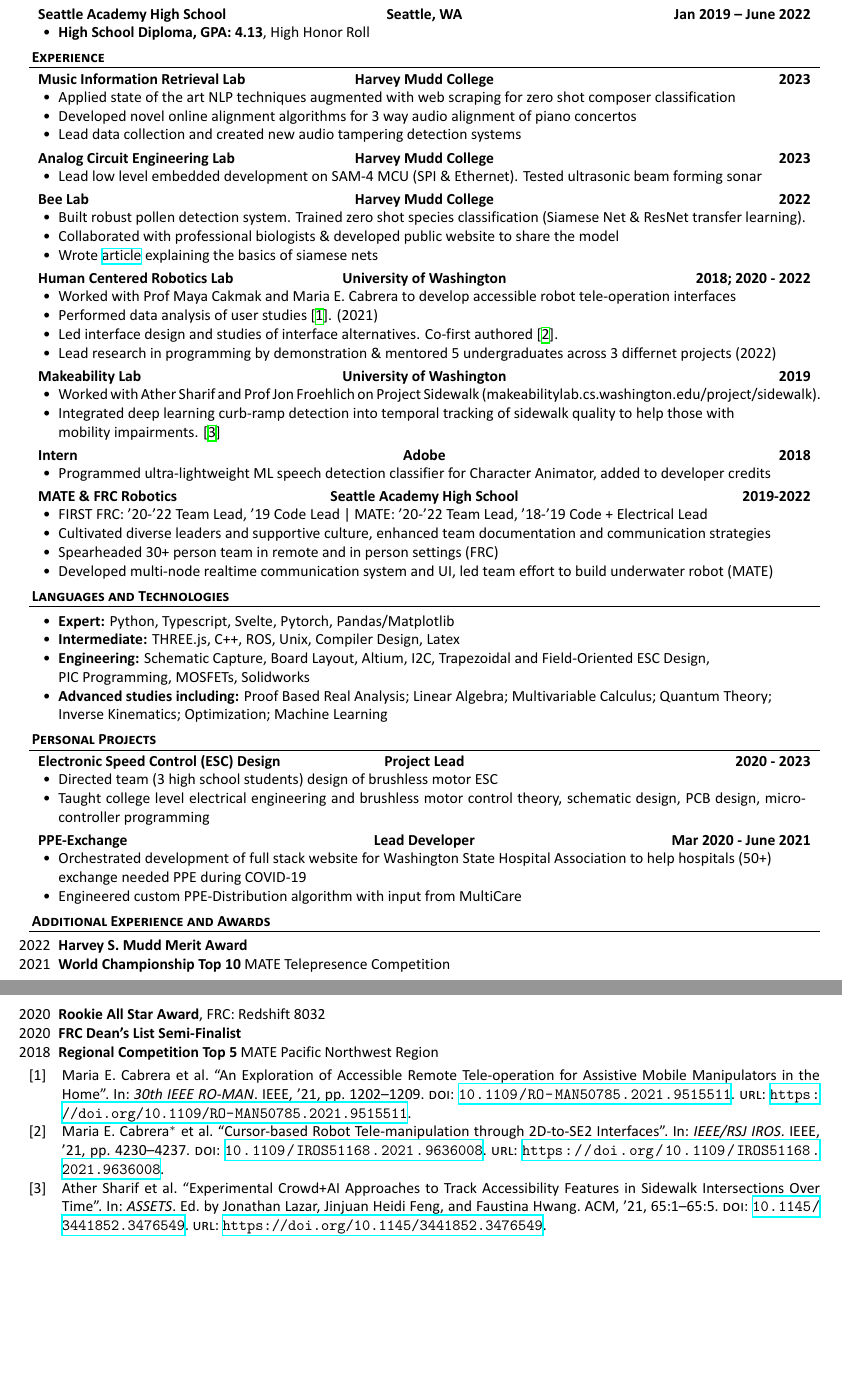
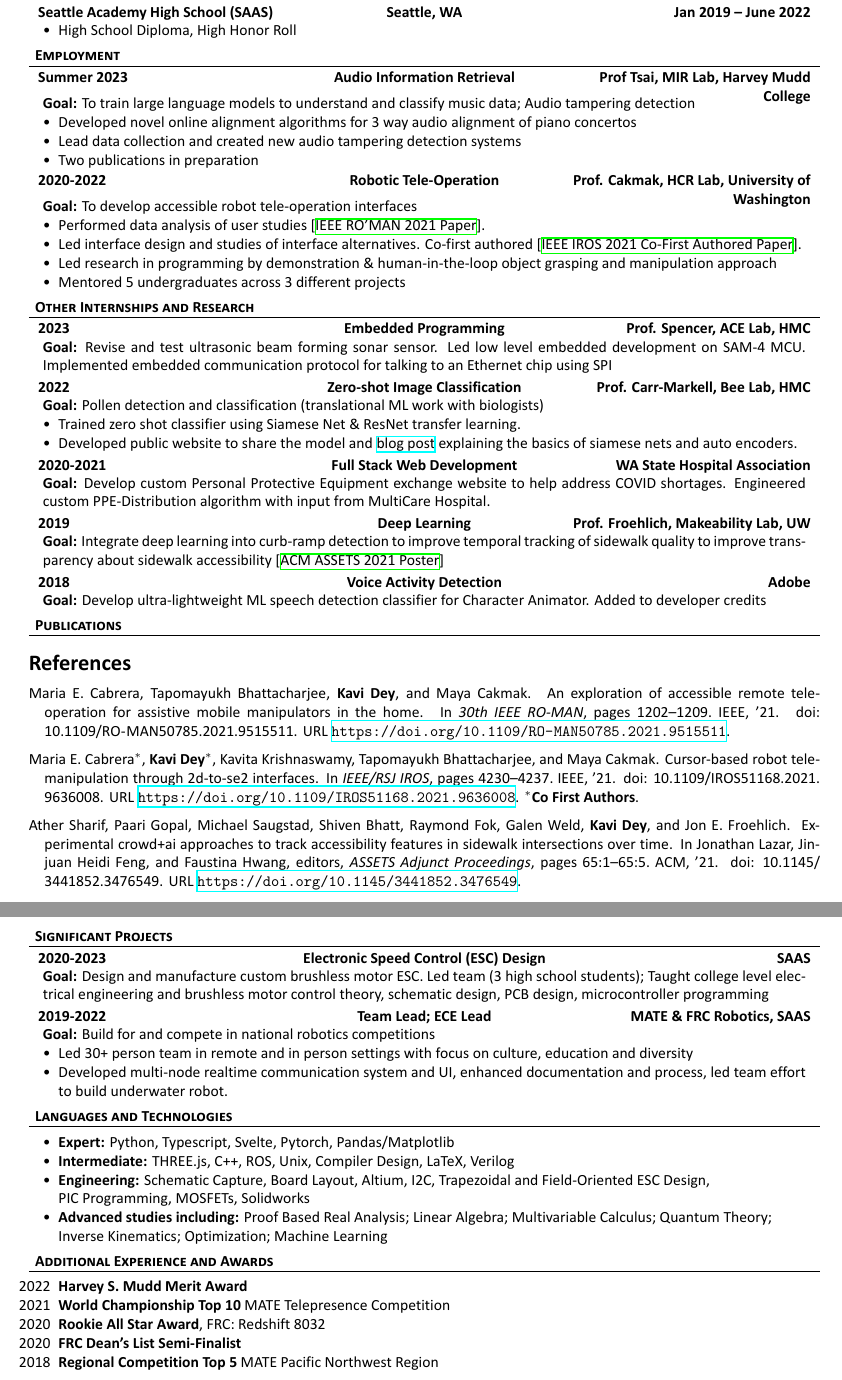
Before and after one commit to kavidey/resume, a LaTeX document (one-column.tex, which reads publications.bib): two parts of pages 1 and 2 of 2, joined at a grey line, cut so that both start at the same text, the shorter picture padded with empty space. The pictures show the PDF file one-column.pdf that the author committed with the source.

Commit message:
Overhaul Resume

```diff
--- a/one-column.tex
+++ b/one-column.tex
@@ -40,6 +39,11 @@
 \contacts{(412) 370-0256 \linebreak kaviasher@gmail.com}
 \github{github.com/kavidey}
 
+% Aliases to cite by conference, year
+\defcitealias{CabreraBDC21}{IEEE RO'MAN 2021 Paper}
+\defcitealias{CabreraDKBC21}{IEEE IROS 2021 Co-First Authored Paper}
+\defcitealias{SharifGSBFWDF21}{ACM ASSETS 2021 Poster}
+
 \begin{document}
 
 % Print the header
@@ -54,65 +58,57 @@
 		\end{itemize}
 	\end{cvsubsection}
-	\begin{cvsubsection}{Seattle Academy High School}{Seattle, WA}{Jan 2019 -- June 2022}
+	\begin{cvsubsection}{Seattle Academy High School (SAAS)}{Seattle, WA}{Jan 2019 -- June 2022}
 		\begin{itemize}
-			\item \textbf{High School Diploma, GPA: 4.13}, High Honor Roll
+			\item High School Diploma, High Honor Roll%, GPA: 4.13, High Honor Roll
 		\end{itemize}
 	\end{cvsubsection}
 \end{cvsection}
 
-\begin{cvsection}{Experience}
-	\begin{cvsubsection}{Music Information Retrieval Lab}{Harvey Mudd College}{2023}
+\begin{cvsection}{Employment}
+	\begin{cvsubsection}{Summer 2023}{Audio Information Retrieval}{Prof Tsai, MIR Lab, Harvey Mudd College}
+		\textbf{Goal:} To train large language models to understand and classify music data; Audio tampering detection
 		\begin{itemize}
-			\item Applied state of the art NLP techniques augmented with web scraping for zero shot composer classification
+			%\item Zero-shot composer Classification State of the art NLP techniques augmented with web scraping
 			\item Developed novel online alignment algorithms for 3 way audio alignment of piano concertos
 			\item Lead data collection and created new audio tampering detection systems
+			\item Two publications in preparation
 		\end{itemize}
 	\end{cvsubsection}
-	\begin{cvsubsection}{Analog Circuit Engineering Lab}{Harvey Mudd College}{2023}
+	\begin{cvsubsection}{2020-2022}{Robotic Tele-Operation}{Prof. Cakmak, HCR Lab, University of Washington}
+		\textbf{Goal:} To develop accessible robot tele-operation interfaces
+		%iChat AV
 		\begin{itemize}
-			\item Lead low level embedded development on SAM-4 MCU (SPI \& Ethernet). Tested ultrasonic beam forming sonar
+			\item Performed data analysis of user studies \citepalias{CabreraBDC21}.
+			\item Led interface design and studies of interface alternatives. Co-first authored  \citepalias{CabreraDKBC21}.
+			\item Led research in programming by demonstration \& human-in-the-loop object grasping and manipulation approach
+			\item Mentored 5 undergraduates across 3 different projects
 		\end{itemize}
 	\end{cvsubsection}
-	\begin{cvsubsection}{Bee Lab}{Harvey Mudd College}{2022}
+\end{cvsection}
+
+\begin{cvsection}{Other Internships and Research}
+	\begin{cvsubsection}{2023}{Embedded Programming}{Prof. Spencer, ACE Lab, HMC}
+		\textbf{Goal:}  Revise and test ultrasonic beam forming sonar sensor. Led low level embedded development on SAM-4 MCU. Implemented embedded
+		communication protocol for talking to an Ethernet chip using SPI
+	\end{cvsubsection}
+	\begin{cvsubsection}{2022}{Zero-shot Image Classification}{Prof. Carr-Markell, Bee Lab, HMC}
+	    \textbf{Goal:} Pollen detection and classification (translational ML work with biologists)
 		\begin{itemize}
-			\item Built robust pollen detection system. Trained zero shot species classification (Siamese Net \& ResNet transfer learning).
-			\item Collaborated with professional biologists \& developed public website to share the model
-			\item Wrote \href{https://hmcbee.blogspot.com/2022/12/blue-bees-twin-neural-networks-and-more.html}{article} explaining the basics of siamese nets
+			\item Trained zero shot  classifier using Siamese Net \& ResNet transfer learning.
+			\item Developed public website to share the model and \href{https://hmcbee.blogspot.com/2022/12/blue-bees-twin-neural-networks-and-more.html}{blog post} explaining the basics of siamese nets and auto encoders.
 		\end{itemize}
 	\end{cvsubsection}
-	\begin{cvsubsection}{Human Centered Robotics Lab}{University of Washington}{2018; 2020 - 2022}
-		%iChat AV
-		\begin{itemize}
-			\item Worked with Prof Maya Cakmak and Maria E. Cabrera to develop accessible robot tele-operation interfaces
-			\item Performed data analysis of user studies \cite{CabreraBDC21}. (2021)
-			\item Led interface design and studies of interface alternatives. Co-first authored  \cite{CabreraDKBC21}.
-			\item Lead research in programming by demonstration \& mentored 5 undergraduates across 3 differnet projects (2022)
-		\end{itemize}
+	\begin{cvsubsection}{2020-2021}{Full Stack Web Development}{WA State Hospital Association}
+		\textbf{Goal:} Develop custom Personal Protective Equipment exchange website to help address COVID shortages. Engineered custom PPE-Distribution algorithm with input from  MultiCare Hospital.
+	\end{cvsubsection}
+	\begin{cvsubsection}{2019}{Deep Learning}{Prof. Froehlich, Makeability Lab, UW}
+		\textbf{Goal:} Integrate deep learning into curb-ramp detection to improve temporal tracking of sidewalk quality to improve transparency about sidewalk accessibility
+		\citepalias{SharifGSBFWDF21}
 	\end{cvsubsection}
 
-	\begin{cvsubsection}{Makeability Lab}{University of Washington}{2019}
-		\begin{itemize}
-			\item Worked with Ather Sharif and Prof Jon Froehlich on Project Sidewalk (makeabilitylab.cs.washington.edu/project/sidewalk).
-			\item Integrated deep learning curb-ramp detection into temporal tracking of sidewalk quality to help those with \\ mobility impairments. \cite{SharifGSBFWDF21}
-		\end{itemize}
+	\begin{cvsubsection}{2018}{Voice Activity Detection}{Adobe}
+		\textbf{Goal:} Develop ultra-lightweight ML speech detection classifier for Character Animator. Added to developer credits
 	\end{cvsubsection}
-
-	\begin{cvsubsection}{Intern}{Adobe}{2018}
-		\begin{itemize}
-			\item Programmed ultra-lightweight ML speech detection classifier for Character Animator, added to developer credits
-		\end{itemize}
-	\end{cvsubsection}
-
-	\begin{cvsubsection}{MATE \& FRC Robotics}{Seattle Academy High School}{2019-2022}
-		\begin{itemize}
-			\item FIRST FRC:  '20-'22 Team Lead,  '19 Code Lead | MATE: '20-'22 Team Lead, '18-'19 Code + Electrical Lead
-			\item Cultivated diverse leaders and supportive culture, enhanced team documentation and communication strategies
-			\item Spearheaded 30+ person team in remote and in person settings (FRC)
-			\item Developed multi-node realtime communication system and UI, led team effort to build underwater robot (MATE)
-		\end{itemize}
-	\end{cvsubsection}
-
 \end{cvsection}
 
 \begin{cvsection}{Publications}
-\nocite{*}
@@ -120,28 +119,28 @@
+\newpage
+
+\begin{cvsection}{Significant Projects}
+	\begin{cvsubsection}{2020-2023}{Electronic Speed Control (ESC) Design}{SAAS}
+		\textbf{Goal:} Design and manufacture custom brushless motor ESC. Led team (3 high school students); Taught college level electrical engineering and brushless motor control theory, schematic design, PCB design, microcontroller programming
+	\end{cvsubsection}
+	\begin{cvsubsection}{2019-2022}{Team Lead; ECE Lead}{MATE \& FRC Robotics, SAAS}
+		\textbf{Goal:} Build for and compete in national robotics competitions
+		\begin{itemize}
+			%\item FIRST FRC:  '20-'22 Team Lead,  '19 Code Lead | MATE: '20-'22 Team Lead, '18-'19 Code + Electrical Lead
+			\item Led 30+ person team in remote and in person settings with focus on culture, education and diversity
+			%\item Cultivated diverse leaders and supportive culture, enhanced team documentation and communication strategies
+			\item Developed multi-node realtime communication system and UI, enhanced documentation and process, led team effort to build underwater robot.
+		\end{itemize}
+	\end{cvsubsection}
 \end{cvsection}
 
 \begin{cvsection}{Languages and Technologies}
 	\begin{cvsubsection}{}{}{}
 		\begin{itemize}
 			\item \textbf{Expert:} Python, Typescript, Svelte, Pytorch, Pandas/Matplotlib
-			\item \textbf{Intermediate:} THREE.js, C++, ROS, Unix, Compiler Design, Latex
+			\item \textbf{Intermediate:} THREE.js, C++, ROS, Unix, Compiler Design, LaTeX, Verilog
 			\item \textbf{Engineering:} Schematic Capture, Board Layout, Altium, I2C,
 			      Trapezoidal and Field-Oriented ESC Design, \\ PIC Programming, MOSFETs, Solidworks
 			\item \textbf{Advanced studies including:} Proof Based Real Analysis; Linear Algebra; Multivariable Calculus; Quantum Theory; \\ Inverse Kinematics; Optimization; Machine Learning
-		\end{itemize}
-	\end{cvsubsection}
-\end{cvsection}
-
-\begin{cvsection}{Personal Projects}
-	\begin{cvsubsection}{Electronic Speed Control (ESC) Design}{Project Lead}{2020 - 2023}
-		\begin{itemize}
-			\item Directed team (3 high school students) design of brushless motor ESC
-			\item Taught college level electrical engineering and brushless motor control theory, schematic design, PCB design, microcontroller programming
-		\end{itemize}
-	\end{cvsubsection}
-	\begin{cvsubsection}{PPE-Exchange}{Lead Developer}{Mar 2020 - June 2021}
-		\begin{itemize}
-			\item Orchestrated development of full stack website for Washington State Hospital Association to help hospitals (50+) \\ exchange needed PPE during COVID-19
-			\item Engineered custom PPE-Distribution algorithm with input from MultiCare
 		\end{itemize}
 	\end{cvsubsection}
 \end{cvsection}
--- a/publications.bib
+++ b/publications.bib
@@ -5,14 +5,14 @@
                Shiven Bhatt and
                Raymond Fok and
                Galen Weld and
-               Kavi Asher Mankoff Dey and
+               \textbf{Kavi Dey} and
                Jon E. Froehlich},
   editor    = {Jonathan Lazar and
                Jinjuan Heidi Feng and
                Faustina Hwang},
   title     = {Experimental Crowd+AI Approaches to Track Accessibility Features in
                Sidewalk Intersections Over Time},
-  booktitle = {{ASSETS}},
+  booktitle = {{ASSETS Adjunct Proceedings}},
   pages     = {65:1--65:5},
   publisher = {{ACM}},
   year      = {'21},
@@ -40,13 +40,14 @@
   doi       = {10.1109/IROS51168.2021.9636008},
   timestamp = {Wed, 22 Dec 2021 12:36:19 +0100},
   biburl    = {https://dblp.org/rec/conf/iros/CabreraDKBC21.bib},
-  bibsource = {dblp computer science bibliography, https://dblp.org}
+  bibsource = {dblp computer science bibliography, https://dblp.org},
+  note = {\textbf{$^*$Co First Authors}}
 }
 
 @inproceedings{CabreraBDC21,
   author    = {Maria E. Cabrera and
                Tapomayukh Bhattacharjee and
-               Kavi Dey and
+               \textbf{Kavi Dey} and
                Maya Cakmak},
   title     = {An Exploration of Accessible Remote Tele-operation for Assistive Mobile
                Manipulators in the Home},
```
Also changed, not shown: mcdowellcv.cls (+5 -5 lines), one-column.pdf, one-column.tex (18 more changed lines), publications.bib (2 more changed lines).
